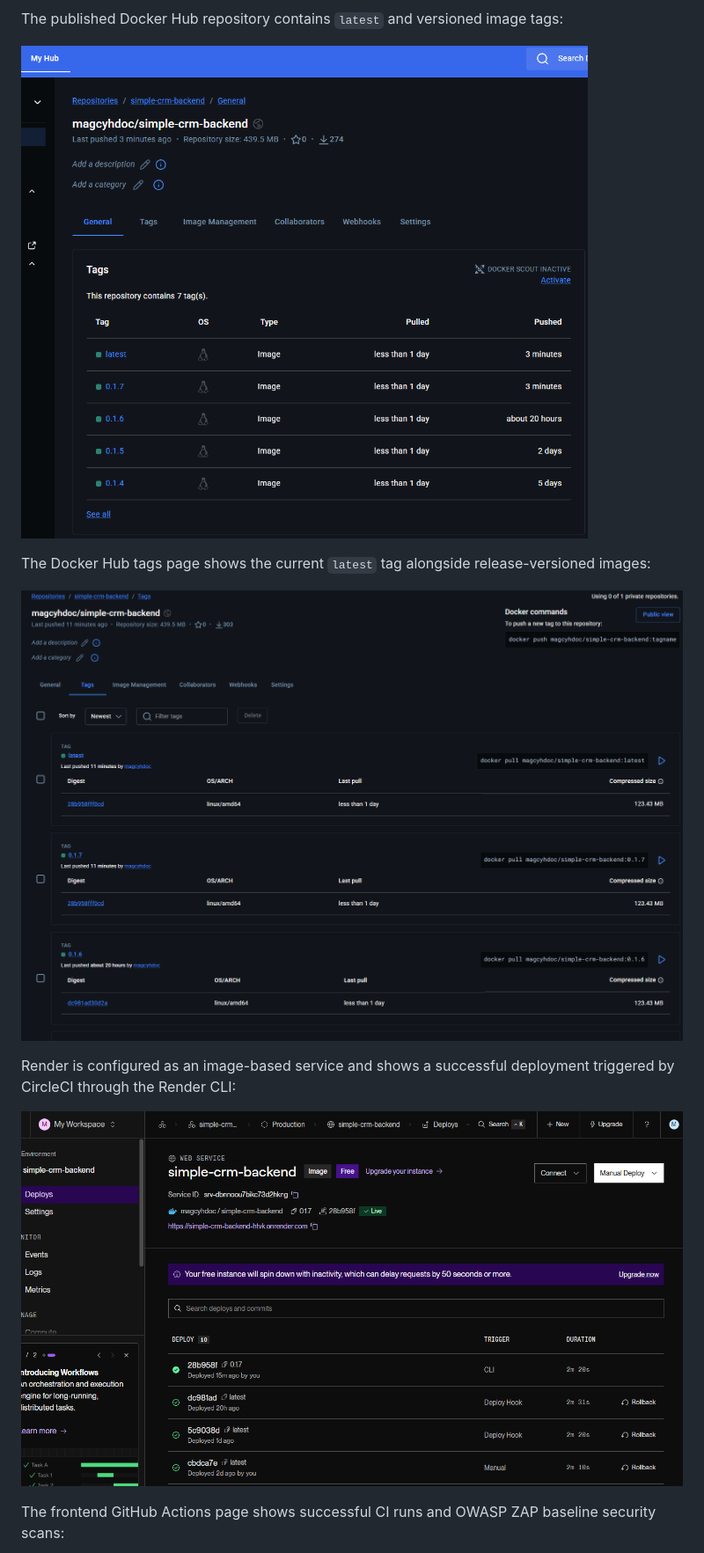
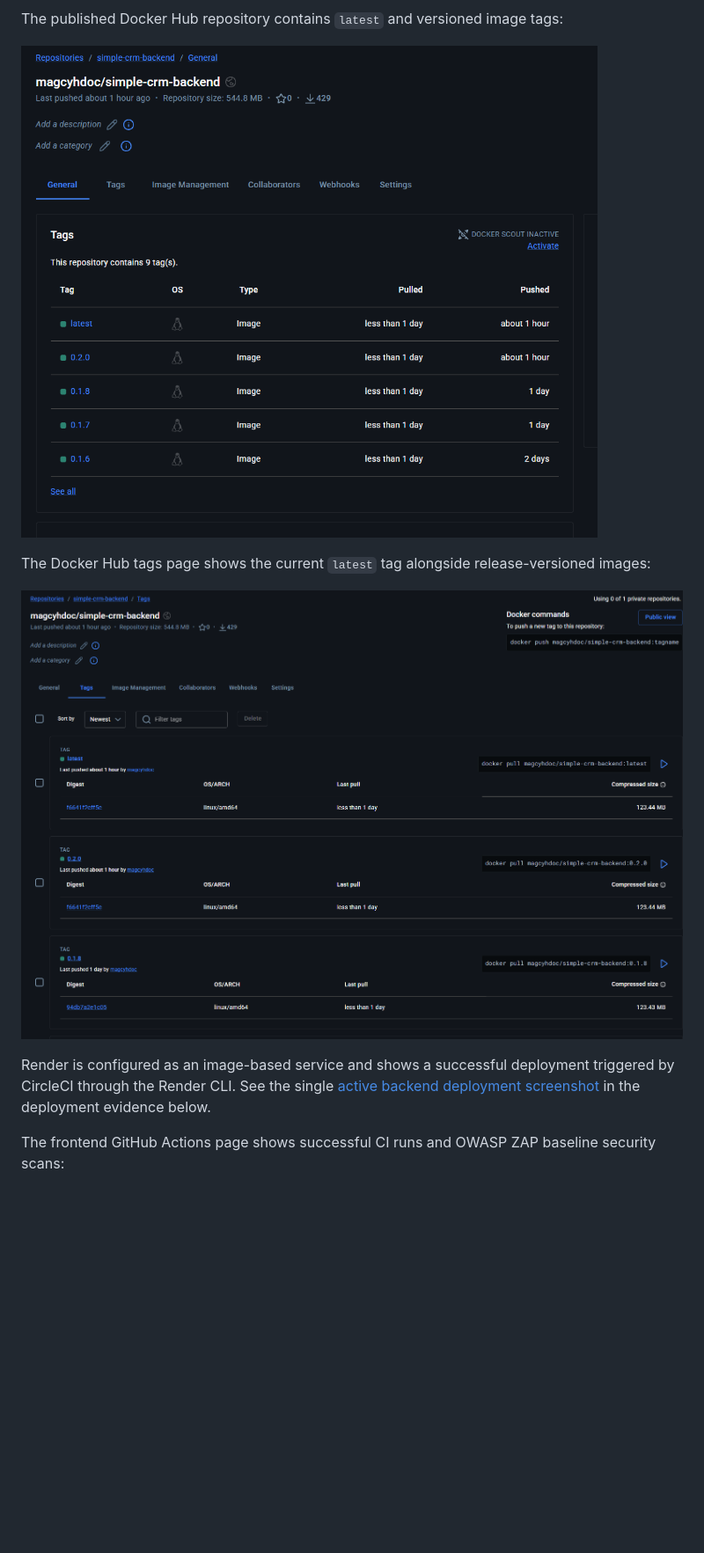
Before and after one commit to magcal90/simple-crm-backend, a Markdown page: README.md, the part around one of its changes. Shown at 88% size. Rendered like a GitHub page; pictures changed too: doc/images/docker-hub-tag.png, doc/images/docker-hub.png, doc/images/render-backend.png; blank space fills up the shorter version.

```diff
--- a/README.md
+++ b/README.md
@@ -111,9 +111,7 @@ The Docker Hub tags page shows the current `latest` tag alongside release-versio
 
 ![Latest and versioned Simple CRM backend image tags in Docker Hub](doc/images/docker-hub-tag.png)
 
-Render is configured as an image-based service and shows a successful deployment triggered by CircleCI through the Render CLI:
-
-![Render backend deployment history showing a successful CircleCI deployment](doc/images/render-backend.png)
+Render is configured as an image-based service and shows a successful deployment triggered by CircleCI through the Render CLI. See the single [active backend deployment screenshot](#1-active-backend-deployment) in the deployment evidence below.
 
 The frontend GitHub Actions page shows successful CI runs and OWASP ZAP baseline security scans:
 
```
Also changed, not shown: other parts of README.md (+1 -3 lines), doc/images/render-backend-environment.png, 2 other files.
